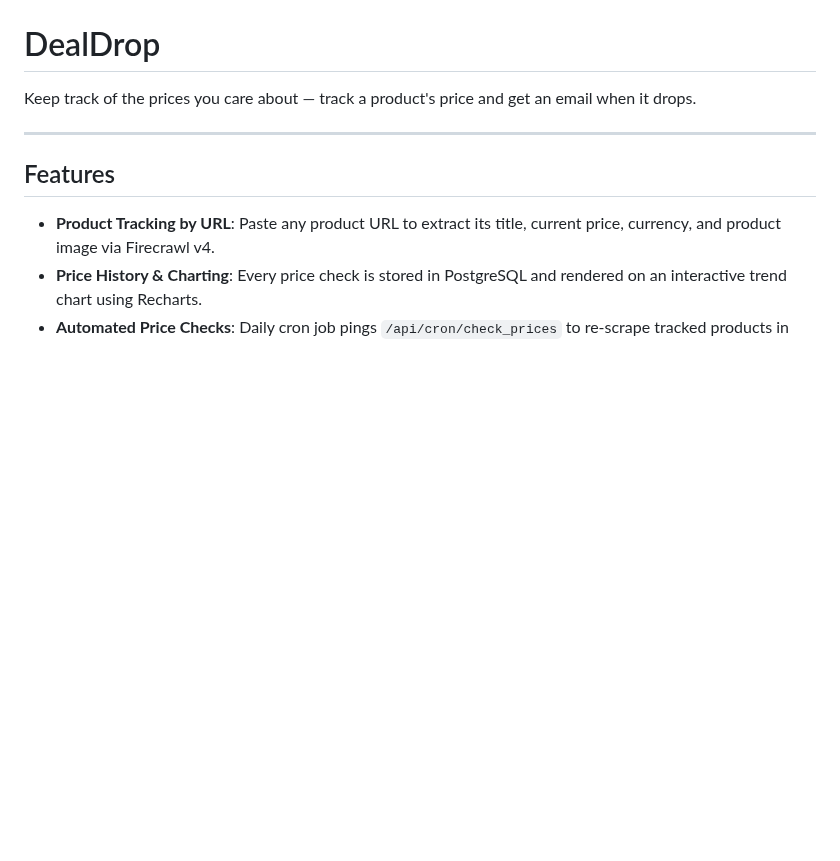
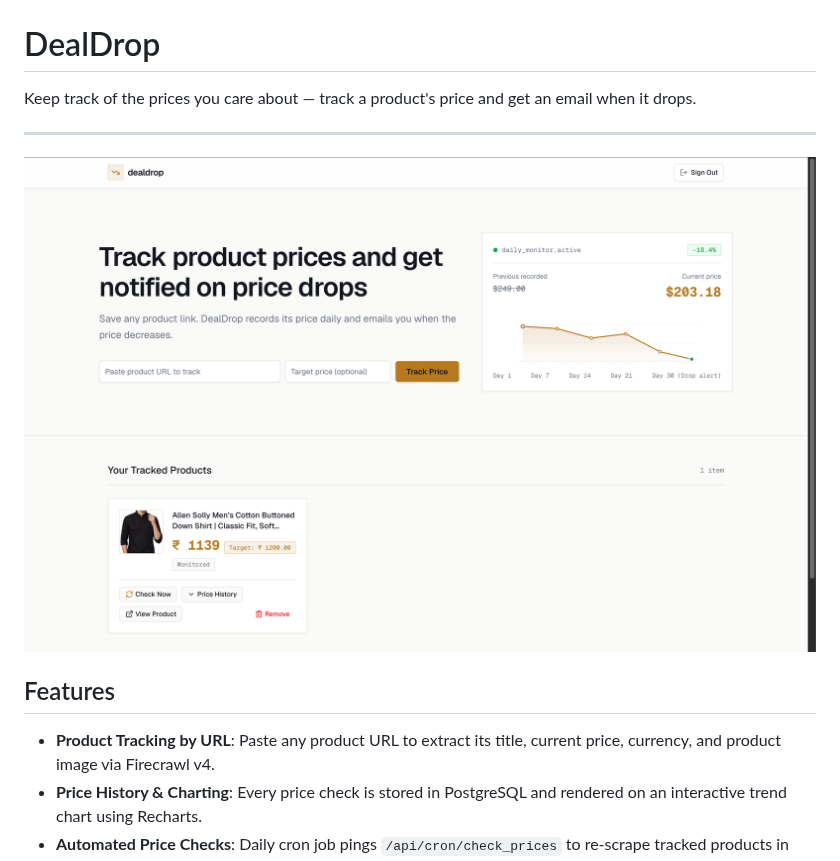
Before and after one commit to vivekcode12345/DealDrop, a Markdown page: README.md, the part around the change. Drawn GitHub-style; pictures changed too: screenshot/homepage.png (added); blank space fills up the shorter version.

Commit message:
Add website screenshot to README

```diff
--- a/README.md
+++ b/README.md
@@ -3,7 +3,7 @@
 Keep track of the prices you care about — track a product's price and get an email when it drops.
 
 ---
-
+![DealDrop screenshot](./screenshot/homepage.png)
 ## Features
 
 - **Product Tracking by URL**: Paste any product URL to extract its title, current price, currency, and product image via Firecrawl v4.
```
